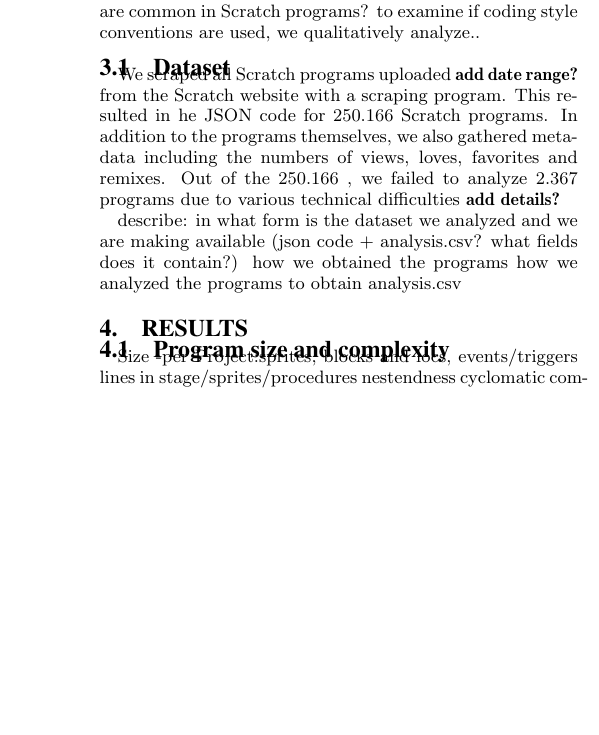
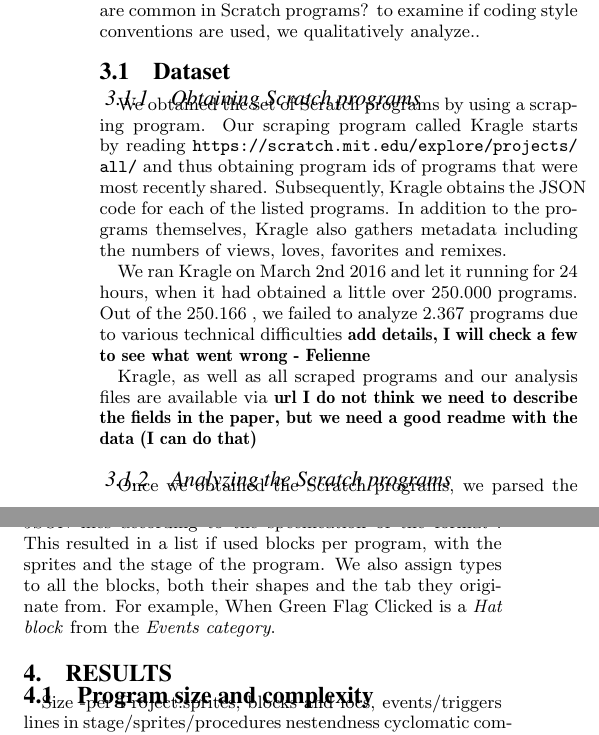
Before and after one commit to Felienne/Kragle, a LaTeX paper (Paper/paper.tex): part of one column of page 3 of 5 before the commit and two parts of the columns of page 3 of 5 after it, the two joined at a grey line, cut so that both start at the same text, the shorter picture padded with empty space. Compiled offline with pdfLaTeX.

Commit message:
added info on the scraper

```diff
--- a/Paper/paper.tex
+++ b/Paper/paper.tex
@@ -155,13 +155,18 @@
 
 \subsection{Dataset}
 \label{dataset}
+\subsubsection{Obtaining Scratch programs}
+We obtained the set of Scratch programs by using a scraping program. Our scraping program called Kragle starts by reading \url{https://scratch.mit.edu/explore/projects/all/} and thus obtaining program ids of programs that were most recently shared. Subsequently, Kragle obtains the JSON code for each of the listed programs. In addition to the programs themselves, Kragle also gathers metadata including the numbers of views, loves, favorites and remixes.
 
-We scraped all Scratch programs uploaded \todo{add date range?} from the Scratch website with a scraping program. This resulted in he JSON code for \nPrograms~Scratch programs. In addition to the programs themselves, we also gathered metadata including the numbers of views, loves, favorites and remixes. Out of the \nPrograms~, we failed to analyze 2.367 programs due to various technical difficulties \todo{add details?}
+ % For a given id $x$ a Scratch programs JSON representation can be obtained via \url{https://cdn.projects.scratch.mit.edu/internalapi/project/x/get}.  Does not fit on the page nicely and might also not be needed?
 
-describe:
-in what form is the dataset we analyzed and we are making available (json code + analysis.csv? what fields does it contain?)
-how we obtained the programs
-how we analyzed the programs to obtain analysis.csv
+We ran Kragle on March 2nd 2016 and let it running for 24 hours, when it had obtained a little over 250.000 programs.  Out of the \nPrograms~, we failed to analyze 2.367 programs due to various technical difficulties \todo{add details, I will check a few to see what went wrong - Felienne}
+
+Kragle, as well as all scraped programs and our analysis files are available via \todo{url} \todo{I do not think we need to describe the fields in the paper, but we need a good readme with the data (I can do that)}
+
+\subsubsection{Analyzing the Scratch programs}
+Once we obtained the Scratch programs, we parsed the JSON files according to the specification of the format\footnote{\url{http://wiki.scratch.mit.edu/wiki/Scratch_File_Format_(2.0)}}. This resulted in a list if used blocks per program, with the sprites and the stage of the program. We also assign types to all the blocks, both their shapes and the tab they originate from. For example, When Green Flag Clicked is a \emph{Hat block} from the \emph{Events category}.
+
 
 \section{Results}
 
```
Also changed, not shown: Paper/paper.pdf, 3 other files.
